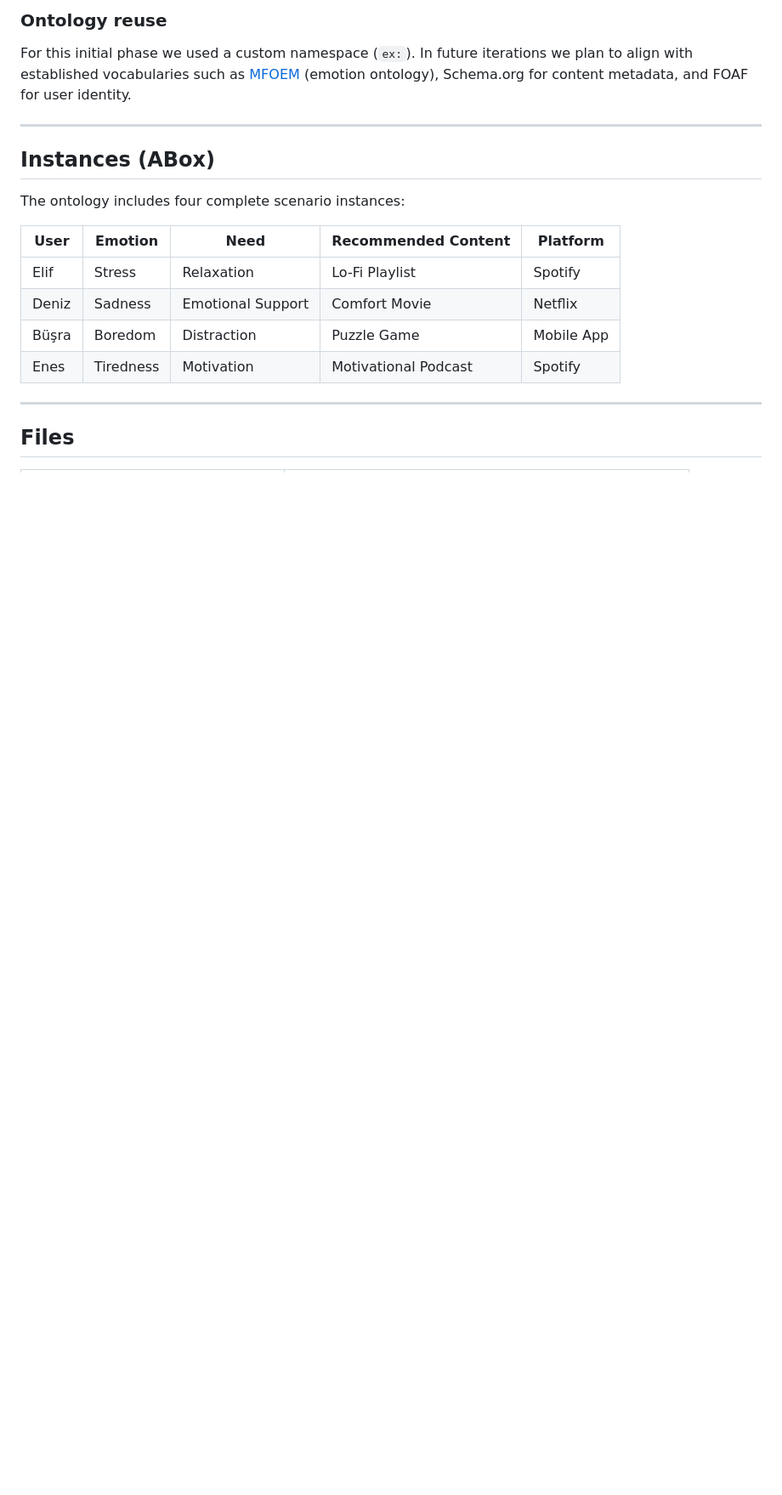
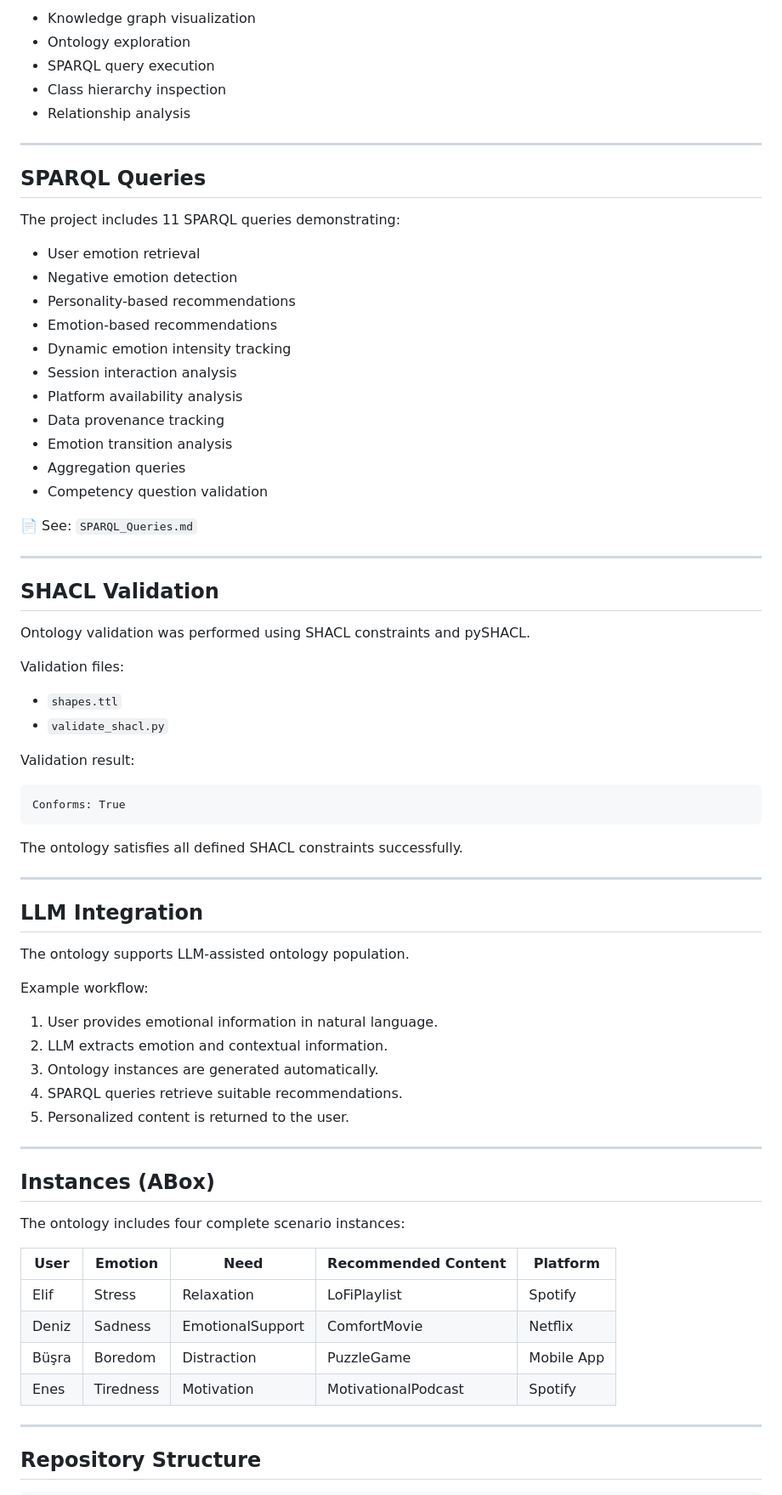
Before and after one commit to elifozknt/emotion-aware-recommendation-ontology, a Markdown page: README.md, the part around one of its changes. Shown at 85% size. Rendered like a GitHub page; blank space fills up the shorter version.

````diff
--- a/README.md
+++ b/README.md
@@ -84,6 +125,62 @@ Both are types of Context, and queries that target `Context` generically (e.g.,
 
-### Ontology reuse
-For this initial phase we used a custom namespace (`ex:`). In future iterations we plan to align with established vocabularies such as [MFOEM](https://github.com/MFOEM/MFOEM) (emotion ontology), Schema.org for content metadata, and FOAF for user identity.
+* Knowledge graph visualization
+* Ontology exploration
+* SPARQL query execution
+* Class hierarchy inspection
+* Relationship analysis
+
+---
+
+## SPARQL Queries
+
+The project includes 11 SPARQL queries demonstrating:
+
+* User emotion retrieval
+* Negative emotion detection
+* Personality-based recommendations
+* Emotion-based recommendations
+* Dynamic emotion intensity tracking
+* Session interaction analysis
+* Platform availability analysis
+* Data provenance tracking
+* Emotion transition analysis
+* Aggregation queries
+* Competency question validation
+
+📄 See: `SPARQL_Queries.md`
+
+---
+
+## SHACL Validation
+
+Ontology validation was performed using SHACL constraints and pySHACL.
+
+Validation files:
+
+* `shapes.ttl`
+* `validate_shacl.py`
+
+Validation result:
+
+```text
+Conforms: True
+```
+
+The ontology satisfies all defined SHACL constraints successfully.
+
+---
+
+## LLM Integration
+
+The ontology supports LLM-assisted ontology population.
+
+Example workflow:
+
+1. User provides emotional information in natural language.
+2. LLM extracts emotion and contextual information.
+3. Ontology instances are generated automatically.
+4. SPARQL queries retrieve suitable recommendations.
+5. Personalized content is returned to the user.
 
 ---
 
@@ -91,14 +188,14 @@ For this initial phase we used a custom namespace (`ex:`). In future iterations
 
 The ontology includes four complete scenario instances:
 
-| User | Emotion | Need | Recommended Content | Platform |
-|---|---|---|---|---|
-| Elif | Stress | Relaxation | Lo-Fi Playlist | Spotify |
-| Deniz | Sadness | Emotional Support | Comfort Movie | Netflix |
-| Büşra | Boredom | Distraction | Puzzle Game | Mobile App |
-| Enes | Tiredness | Motivation | Motivational Podcast | Spotify |
+| User  | Emotion   | Need             | Recommended Content | Platform   |
+| ----- | --------- | ---------------- | ------------------- | ---------- |
+| Elif  | Stress    | Relaxation       | LoFiPlaylist        | Spotify    |
+| Deniz | Sadness   | EmotionalSupport | ComfortMovie        | Netflix    |
+| Büşra | Boredom   | Distraction      | PuzzleGame          | Mobile App |
+| Enes  | Tiredness | Motivation       | MotivationalPodcast | Spotify    |
 
 ---
 
-## Files
+## Repository Structure
 
````
Also changed, not shown: other parts of README.md (+112 -55 lines).
